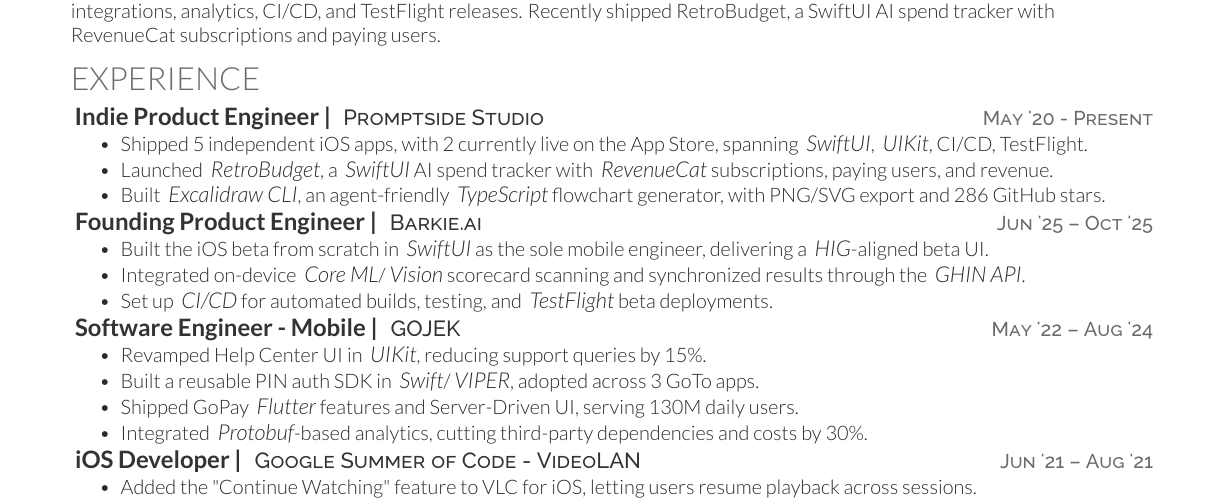
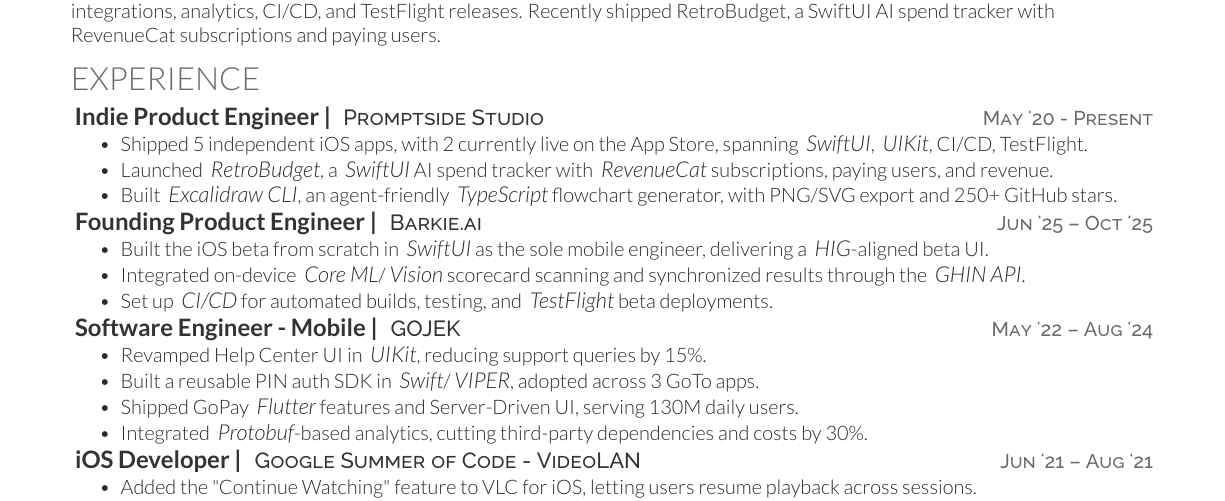
Before and after one commit to swiftlysingh/Automated-Tex-Resume, a LaTeX CV (resume.tex): part of the page, cut so that both start at the same text. Compiled offline with XeLaTeX.

Commit message:
Use rounded Excalidraw star count

```diff
--- a/resume.tex
+++ b/resume.tex
@@ -40,7 +40,7 @@
 \begin{tightemize}
 \item Shipped 5 independent iOS apps, with 2 currently live on the App Store, spanning \emphitalic{SwiftUI}, \emphitalic{UIKit}, CI/CD, TestFlight.
 \item Launched \emphitalic{RetroBudget}, a \emphitalic{SwiftUI} AI spend tracker with \emphitalic{RevenueCat} subscriptions, paying users, and revenue.
-\item Built \emphitalic{Excalidraw CLI}, an agent-friendly \emphitalic{TypeScript} flowchart generator, with PNG/SVG export and 286 GitHub stars.
+\item Built \emphitalic{Excalidraw CLI}, an agent-friendly \emphitalic{TypeScript} flowchart generator, with PNG/SVG export and 250+ GitHub stars.
 \end{tightemize}
 
 \textbf{\href{}{\runsubsection{Founding Product Engineer |}}}
```
Also changed, not shown: resume.tex (2 more changed lines).
